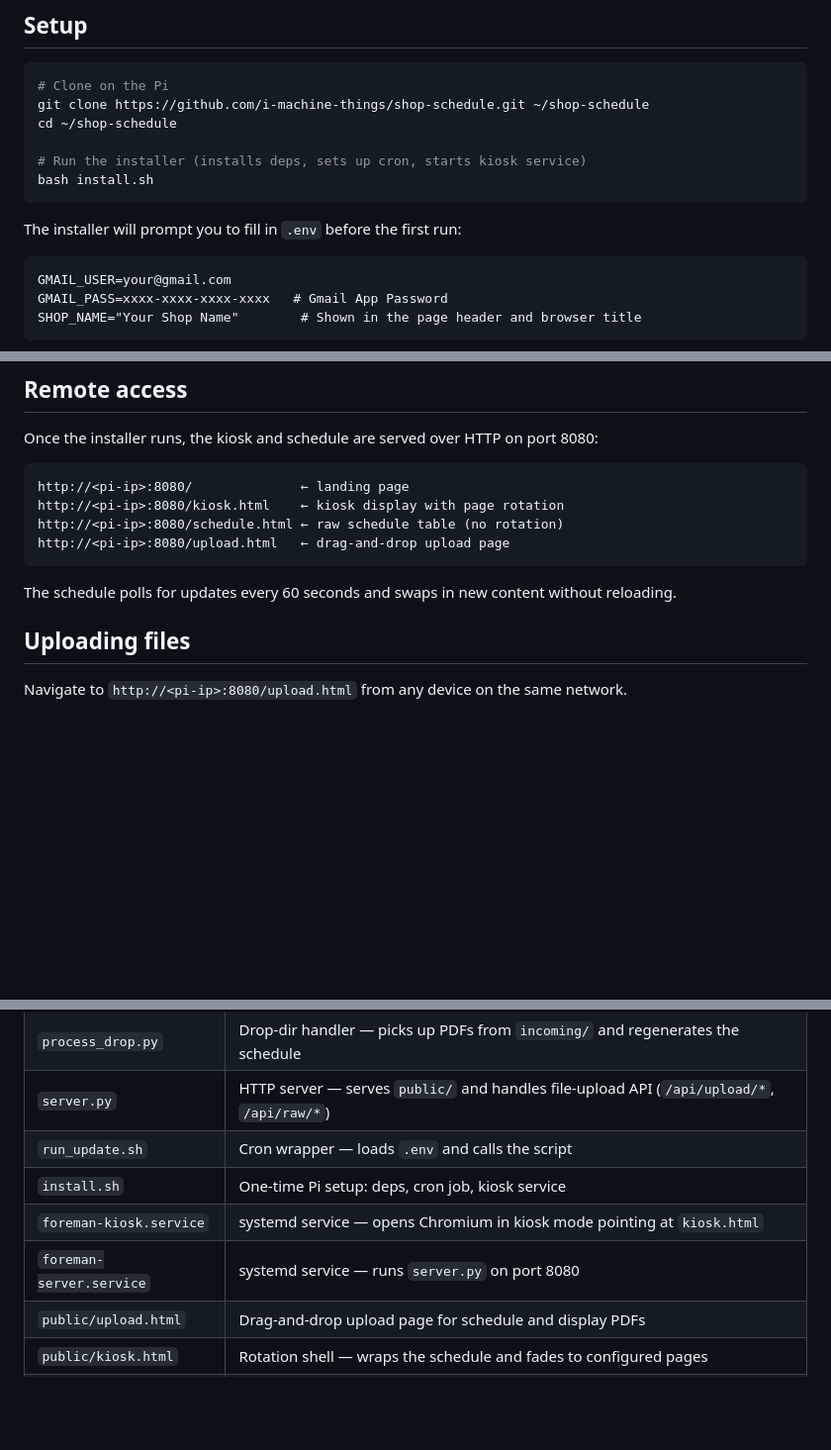
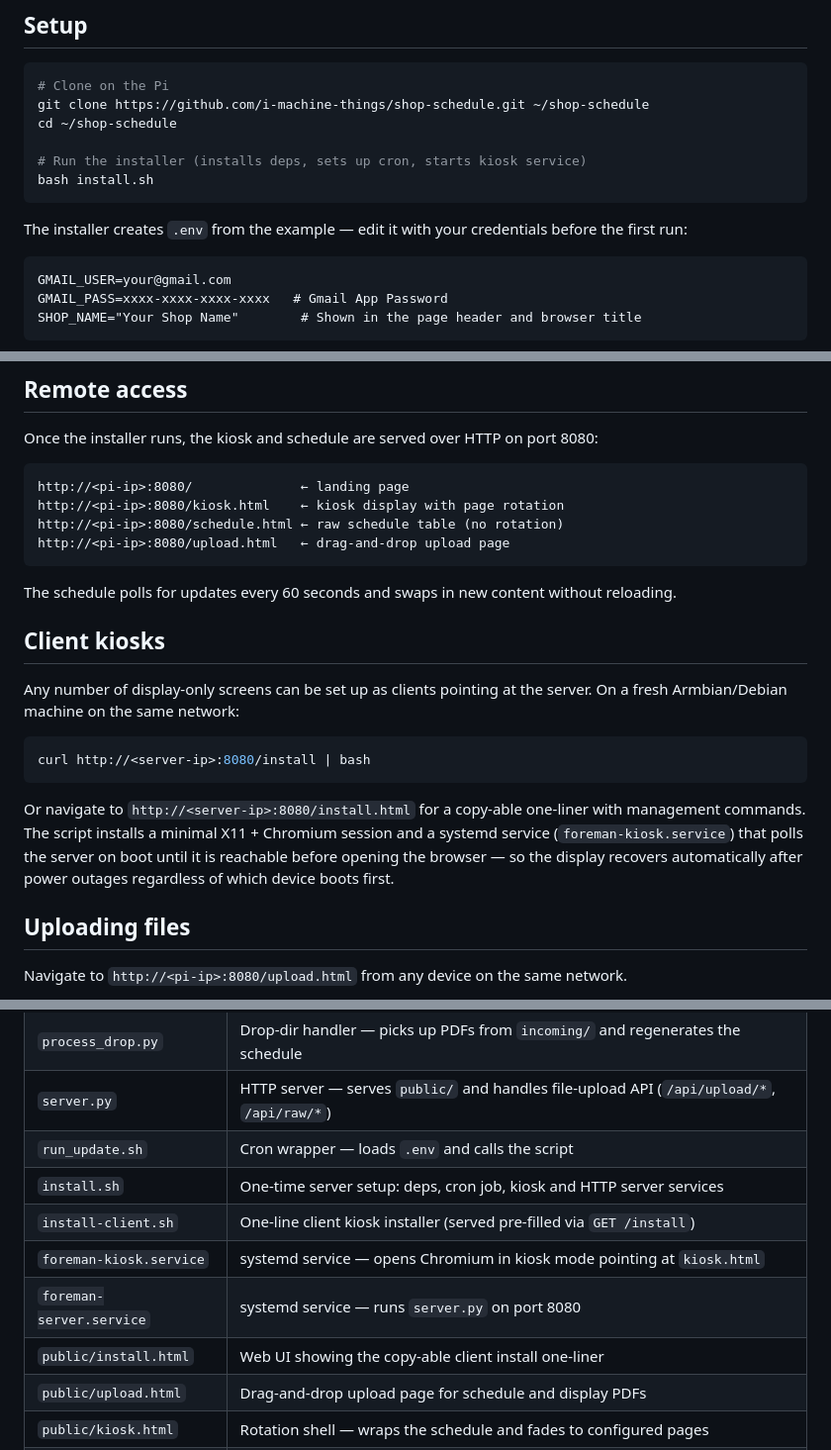
Before and after one commit to i-machine-things/shop-schedule, a Markdown page: README.md, 3 parts joined by grey strips. Shown at 99% size. GitHub-like rendering; blank space fills up the shorter version.

Commit message:
docs: document client kiosk installer and update files table
Add Client kiosks section (install-client.sh / /install endpoint),
update setup wording, add install-client.sh and public/install.html
to the files table.

Co-Authored-By: Claude Sonnet 4.6 <noreply@anthropic.com>

````diff
--- a/README.md
+++ b/README.md
@@ -30,7 +30,7 @@ cd ~/shop-schedule
 bash install.sh
 ```
 
-The installer will prompt you to fill in `.env` before the first run:
+The installer creates `.env` from the example — edit it with your credentials before the first run:
 
 ```dotenv
 GMAIL_USER=your@gmail.com
@@ -50,6 +50,16 @@ http://<pi-ip>:8080/upload.html   ← drag-and-drop upload page
 ```
 
 The schedule polls for updates every 60 seconds and swaps in new content without reloading.
+
+## Client kiosks
+
+Any number of display-only screens can be set up as clients pointing at the server. On a fresh Armbian/Debian machine on the same network:
+
+```bash
+curl http://<server-ip>:8080/install | bash
+```
+
+Or navigate to `http://<server-ip>:8080/install.html` for a copy-able one-liner with management commands. The script installs a minimal X11 + Chromium session and a systemd service (`foreman-kiosk.service`) that polls the server on boot until it is reachable before opening the browser — so the display recovers automatically after power outages regardless of which device boots first.
 
 ## Uploading files
 
@@ -113,9 +123,11 @@ python3 process_drop.py
 | `process_drop.py` | Drop-dir handler — picks up PDFs from `incoming/` and regenerates the schedule |
 | `server.py` | HTTP server — serves `public/` and handles file-upload API (`/api/upload/*`, `/api/raw/*`) |
 | `run_update.sh` | Cron wrapper — loads `.env` and calls the script |
-| `install.sh` | One-time Pi setup: deps, cron job, kiosk service |
+| `install.sh` | One-time server setup: deps, cron job, kiosk and HTTP server services |
+| `install-client.sh` | One-line client kiosk installer (served pre-filled via `GET /install`) |
 | `foreman-kiosk.service` | systemd service — opens Chromium in kiosk mode pointing at `kiosk.html` |
 | `foreman-server.service` | systemd service — runs `server.py` on port 8080 |
+| `public/install.html` | Web UI showing the copy-able client install one-liner |
 | `public/upload.html` | Drag-and-drop upload page for schedule and display PDFs |
 | `public/kiosk.html` | Rotation shell — wraps the schedule and fades to configured pages |
 | `pages.json.example` | Template for `public/pages.json` (the page rotation config) |
````
